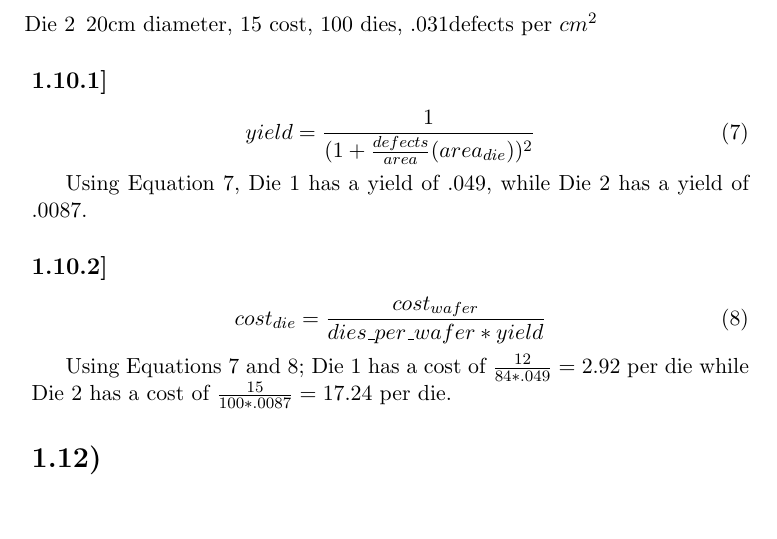
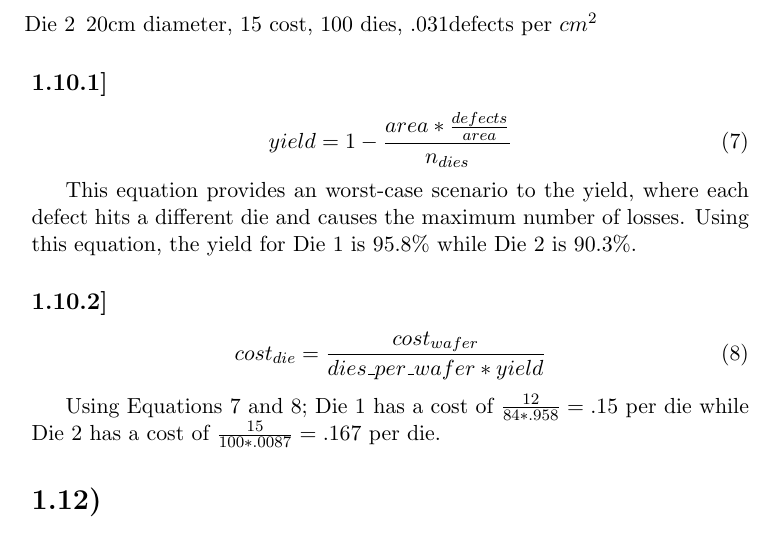
Before and after one commit to justincely/classwork, a LaTeX problem sheet (JHU/605.204.81.FA15_computer_organization/module_01/ely_assignment_1.tex): part of page 2 of 3, cut so that both start at the same text, the shorter picture padded with empty space. Compiled offline with pdfLaTeX.

Commit message:
resubmitted hw1

```diff
--- a/JHU/605.204.81.FA15_computer_organization/module_01/ely_assignment_1.tex
+++ b/JHU/605.204.81.FA15_computer_organization/module_01/ely_assignment_1.tex
@@ -75,10 +75,10 @@ To calculate the time for a frame to be sent over a connection, we simply need t
 \subsection*{1.10.1]}
 
 \begin{equation}
-yield = \frac{1}{(1 + \frac{defects}{area}(area_{die}))^2}
+yield = 1- \frac{area * \frac{defects}{area}}{n_{dies}}
 \end{equation}
 
-Using Equation 7, Die 1 has a yield of .049, while Die 2 has a yield of .0087.
+This equation provides an worst-case scenario to the yield, where each defect hits a different die and causes the maximum number of losses.  Using this equation, the yield for Die 1 is 95.8\% while Die 2 is 90.3\%.
 
 \subsection*{1.10.2]}
 
@@ -86,7 +86,7 @@ Using Equation 7, Die 1 has a yield of .049, while Die 2 has a yield of .0087.
 cost_{die} = \frac{cost_{wafer}}{dies\_per\_wafer * yield}
 \end{equation}
 
-Using Equations 7 and 8; Die 1 has a cost of $\frac{12}{84 * .049} = 2.92$ per die while Die 2 has a cost of $\frac{15}{100 * .0087} = 17.24$ per die.
+Using Equations 7 and 8; Die 1 has a cost of $\frac{12}{84 * .958} = .15$ per die while Die 2 has a cost of $\frac{15}{100 * .0087} = .167$ per die.
 
 %%%%%%%%%%%%%%%%%%%%%%%%%%%%%%%%%%%%%%%%%%%%%%%%%%%%%%%%%%
 
```
Also changed, not shown: JHU/605.204.81.FA15_computer_organization/module_01/ely_assignment_1.pdf.
